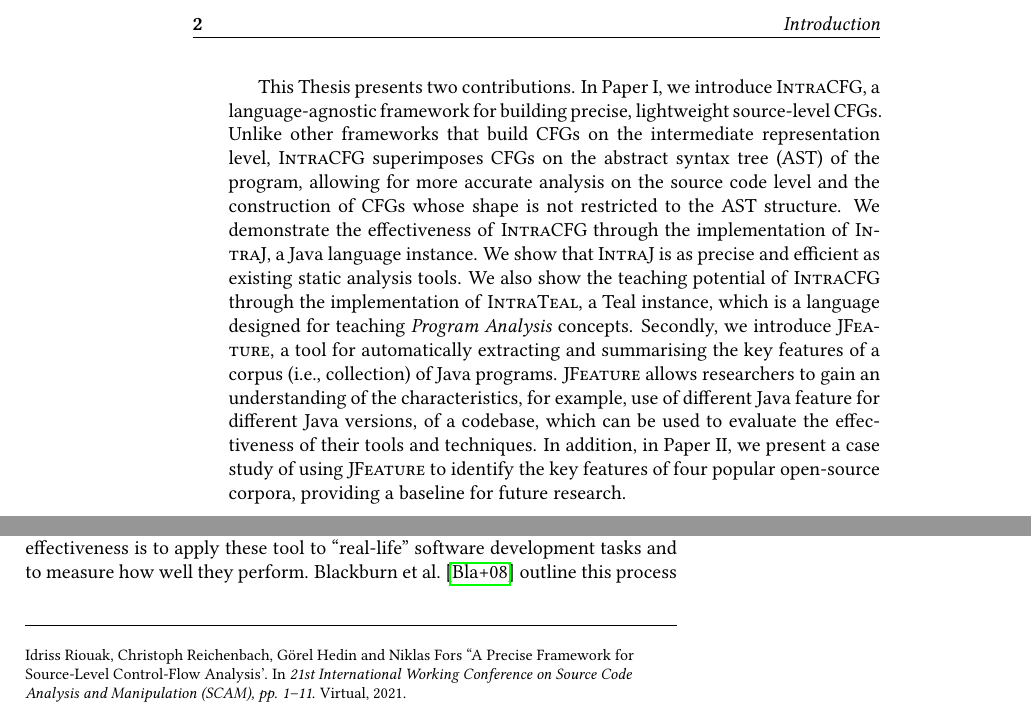
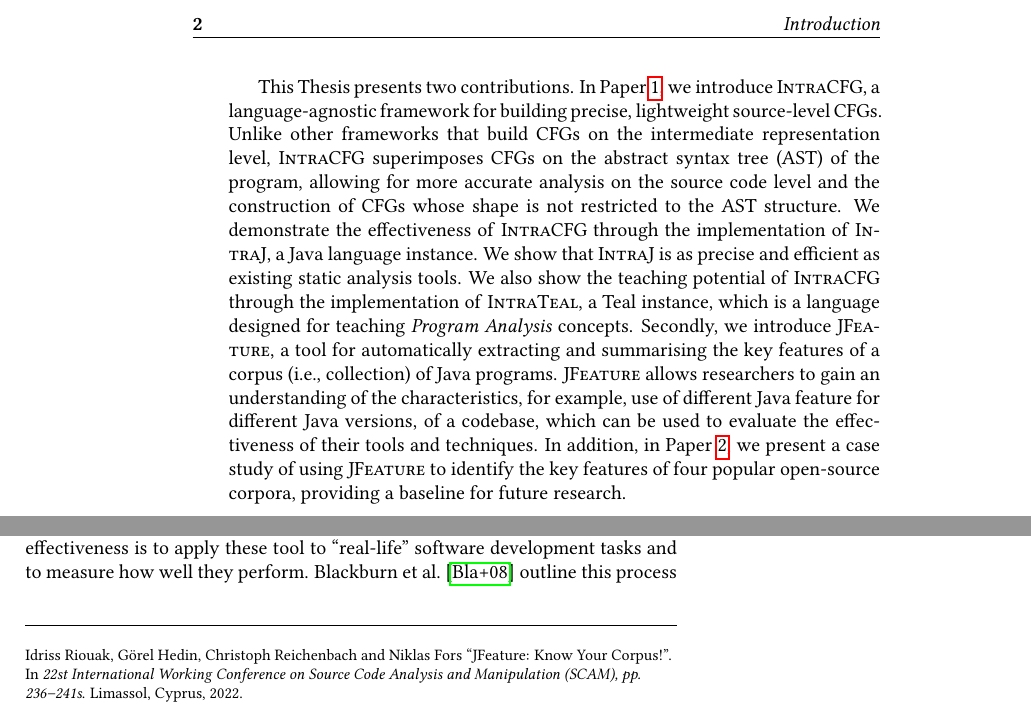
Before and after one commit to IdrissRio/Thesis, a LaTeX thesis (thesis.tex, which reads kappa/introduction.tex, papers/jfeature/JFeature.tex): two parts of pages 10 and 77 of 93, joined at a grey line, cut so that both start at the same text. Compiled offline with pdfLaTeX.

Commit message:
Added references to included papers

```diff
--- a/kappa/introduction.tex
+++ b/kappa/introduction.tex
@@ -36,7 +36,7 @@ enables execution of complex dataflow analysis in Integrated Development Environ
 improving the efficiency of the development process.
 
 This Thesis presents two contributions.
-In Paper I,  we introduce \textsc{IntraCFG}, a language-agnostic framework for building
+In Paper~\ref{paper:intraj},  we introduce \textsc{IntraCFG}, a language-agnostic framework for building
 precise, lightweight source-level CFGs. Unlike other frameworks that
 build CFGs on the intermediate representation level, \textsc{IntraCFG} superimposes
 CFGs on the abstract syntax tree (AST) of the program, allowing for more accurate
@@ -52,7 +52,7 @@ the key features of a corpus (i.e., collection) of Java programs. \textsc{JFeatu
 allows researchers to gain an understanding of the characteristics, for example,
 use of different Java feature for different Java versions, of a codebase,
 which can be used to evaluate the effectiveness of their tools and techniques.
-In addition, in Paper II, we present a case study of using \textsc{JFeature} to
+In addition, in Paper~\ref{paper:jfeature}, we present a case study of using \textsc{JFeature} to
 identify the key features of four popular open-source corpora, providing a
 baseline for future research.
 
--- a/papers/jfeature/JFeature.tex
+++ b/papers/jfeature/JFeature.tex
@@ -2,7 +2,8 @@
 JFeature: Know Your Corpus}{%
 JFeature: Know Your Corpus}}
 
-\paperRemark{\paperIref}
+\paperRemark{\paperIIref}
+\paper{paper:jfeature}
 
 \section{Abstract}
 Software corpora are crucial for evaluating research artifacts and ensuring repeatability of outcomes. Corpora such as DaCapo and Defects4J provide
--- a/thesis.tex
+++ b/thesis.tex
@@ -15,6 +15,9 @@
 \usepackage[fancy,color=orange]{tikz-inet}
 \usepackage{booktabs}
 \usepackage{todonotes}
+
+\newcounter{rtaskno}
+\newcommand{\paper}[1]{\refstepcounter{rtaskno}\label{#1}}
 
 % ---- START Packages used for IntraJ ----
 \usepackage{multirow}
```
Also changed, not shown: kappa/contribution.tex (+1 -1 lines), papers/intraj/IntraJ.tex (+1 -1 lines), thesis.tex (5 more changed lines).
